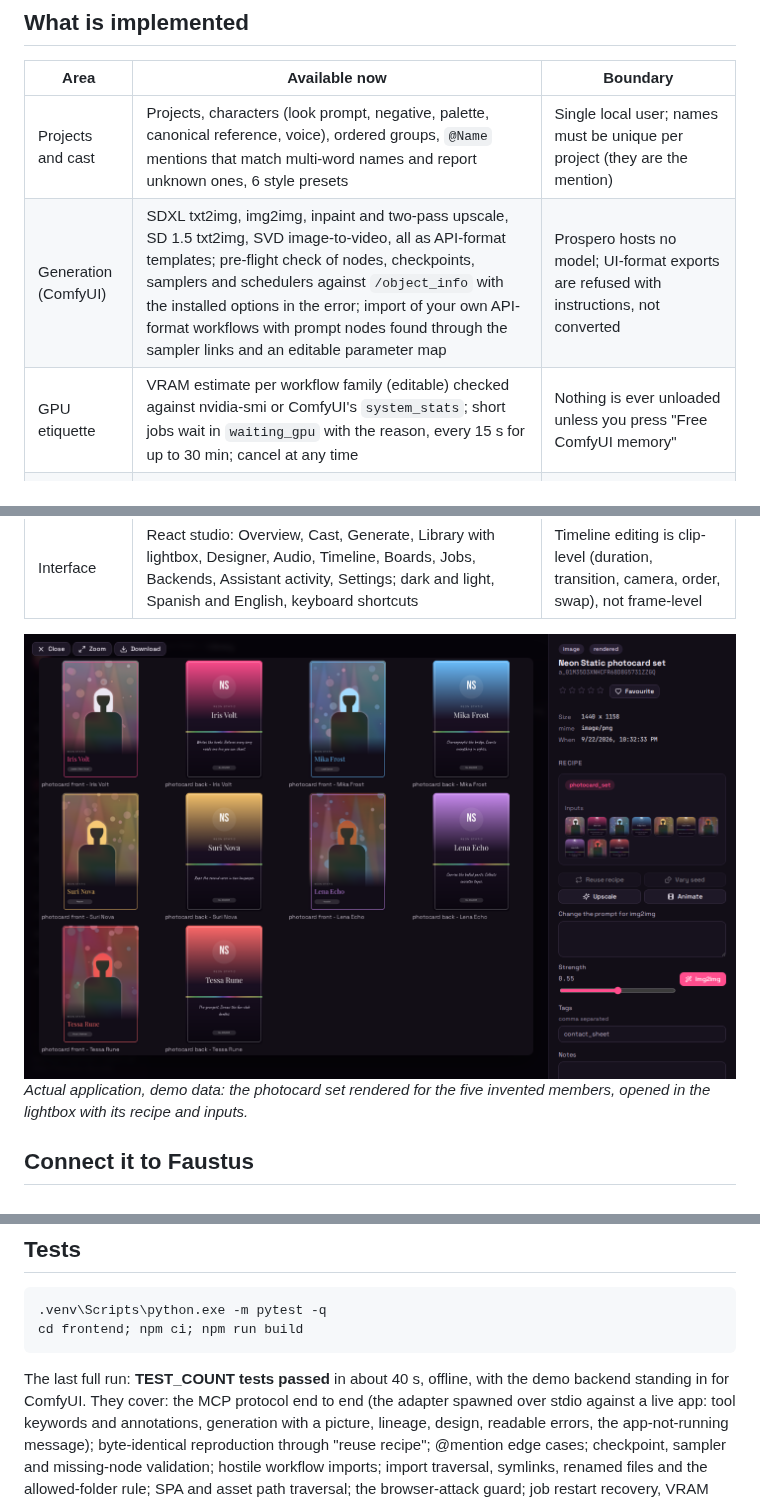
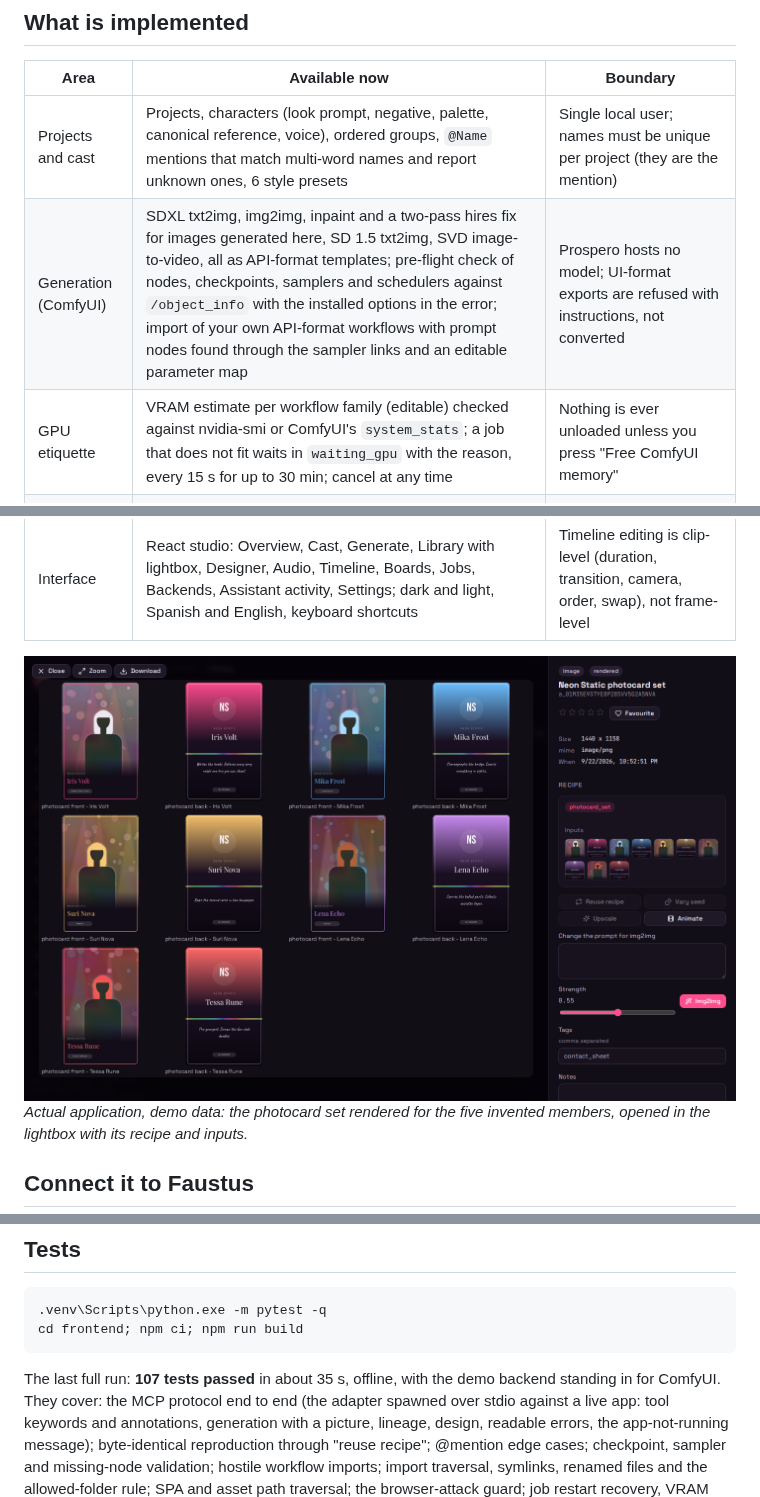
Before and after one commit to Luissalet/ProsperosHoard, a Markdown page: README.md, 3 parts joined by grey strips. GitHub-like rendering; pictures changed too: docs/media/03-photocards.png.

````diff
--- a/README.md
+++ b/README.md
@@ -33,8 +33,8 @@ with ids and pictures.
 | Area | Available now | Boundary |
 | --- | --- | --- |
 | Projects and cast | Projects, characters (look prompt, negative, palette, canonical reference, voice), ordered groups, `@Name` mentions that match multi-word names and report unknown ones, 6 style presets | Single local user; names must be unique per project (they are the mention) |
-| Generation (ComfyUI) | SDXL txt2img, img2img, inpaint and two-pass upscale, SD 1.5 txt2img, SVD image-to-video, all as API-format templates; pre-flight check of nodes, checkpoints, samplers and schedulers against `/object_info` with the installed options in the error; import of your own API-format workflows with prompt nodes found through the sampler links and an editable parameter map | Prospero hosts no model; UI-format exports are refused with instructions, not converted |
-| GPU etiquette | VRAM estimate per workflow family (editable) checked against nvidia-smi or ComfyUI's `system_stats`; short jobs wait in `waiting_gpu` with the reason, every 15 s for up to 30 min; cancel at any time | Nothing is ever unloaded unless you press "Free ComfyUI memory" |
+| Generation (ComfyUI) | SDXL txt2img, img2img, inpaint and a two-pass hires fix for images generated here, SD 1.5 txt2img, SVD image-to-video, all as API-format templates; pre-flight check of nodes, checkpoints, samplers and schedulers against `/object_info` with the installed options in the error; import of your own API-format workflows with prompt nodes found through the sampler links and an editable parameter map | Prospero hosts no model; UI-format exports are refused with instructions, not converted |
+| GPU etiquette | VRAM estimate per workflow family (editable) checked against nvidia-smi or ComfyUI's `system_stats`; a job that does not fit waits in `waiting_gpu` with the reason, every 15 s for up to 30 min; cancel at any time | Nothing is ever unloaded unless you press "Free ComfyUI memory" |
 | Lineage | Every generated asset records template, template hash, checkpoint, every parameter and seed, inputs and timing; "Reuse recipe" reproduces an image byte for byte on the same backend (tested), "Vary seed" re-runs it with new seeds | Reproduction is only guaranteed on the same backend, models and ComfyUI version |
 | Design | Pillow renderer, no browser: photocard front and back, album cover (3 layouts), teaser poster, lyric card, tracklist back, thumbnail; gradients, holographic foil, blends, letter spacing, shadows, shrink-to-fit text; photocard sets for a whole group with a contact sheet; print mode with 3 mm bleed at 300 dpi; 5 bundled OFL font families | The QR layer draws a placeholder box (no QR library is pinned) |
 | Audio | Import (mp3, wav, flac, ogg, m4a), waveform, own beat tracker (band-balanced spectral flux, tempo prior, dynamic programming) tested within 1 BPM and 50 ms on click tracks and kick-and-snare patterns at 90-140 BPM, downbeat and section estimates, LRC lyrics with a tap-to-time tool | Section labels are "section A/B" with low/mid/high energy, not verse/chorus; very fast songs (170 BPM) are reported at half time |
@@ -129,7 +129,7 @@ Every endpoint: [docs/API.md](docs/API.md).
 cd frontend; npm ci; npm run build
 ```
 
-The last full run: **TEST_COUNT tests passed** in about 40 s, offline, with
+The last full run: **107 tests passed** in about 35 s, offline, with
 the demo backend standing in for ComfyUI. They cover: the MCP protocol end
 to end (the adapter spawned over stdio against a live app: tool keywords and
 annotations, generation with a picture, lineage, design, readable errors,
````
Also changed, not shown: README.es.md (+2 -2 lines), docs/MCP.md (+1 -1 lines), docs/media/01-generate.png, docs/media/02-timeline.png, docs/media/04-audio.png.
